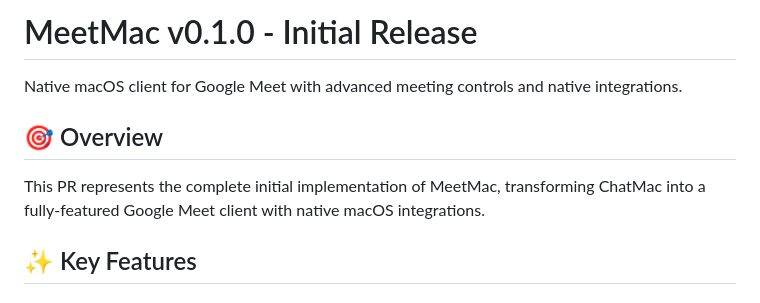
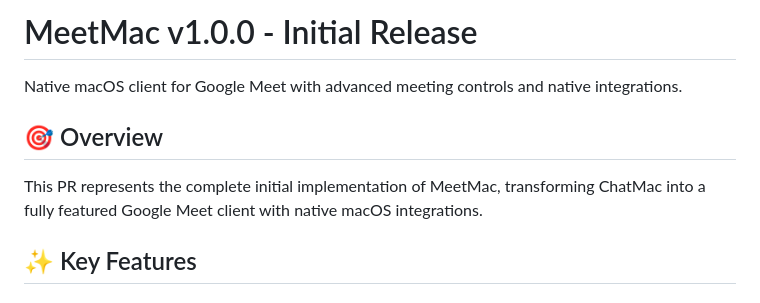
Before and after one commit to themikethompson/MeetMac, a Markdown page: pr-description.md, the part around the change. GitHub-like rendering.

Commit message:
Address CodeRabbit review feedback
- Update pr-description.md title from v0.1.0 to v1.0.0 to match package.json
- Fix grammar: change 'fully-featured' to 'fully featured'
- Add 'plaintext' language identifier to code fence in README.md

🤖 Generated with [Claude Code](https://claude.com/claude-code)

Co-Authored-By: Claude <noreply@anthropic.com>

```diff
--- a/pr-description.md
+++ b/pr-description.md
@@ -1,10 +1,10 @@
-# MeetMac v0.1.0 - Initial Release
+# MeetMac v1.0.0 - Initial Release
 
 Native macOS client for Google Meet with advanced meeting controls and native integrations.
 
 ## 🎯 Overview
 
-This PR represents the complete initial implementation of MeetMac, transforming ChatMac into a fully-featured Google Meet client with native macOS integrations.
+This PR represents the complete initial implementation of MeetMac, transforming ChatMac into a fully featured Google Meet client with native macOS integrations.
 
 ## ✨ Key Features
 
```
Also changed, not shown: README.md (+1 -1 lines).
